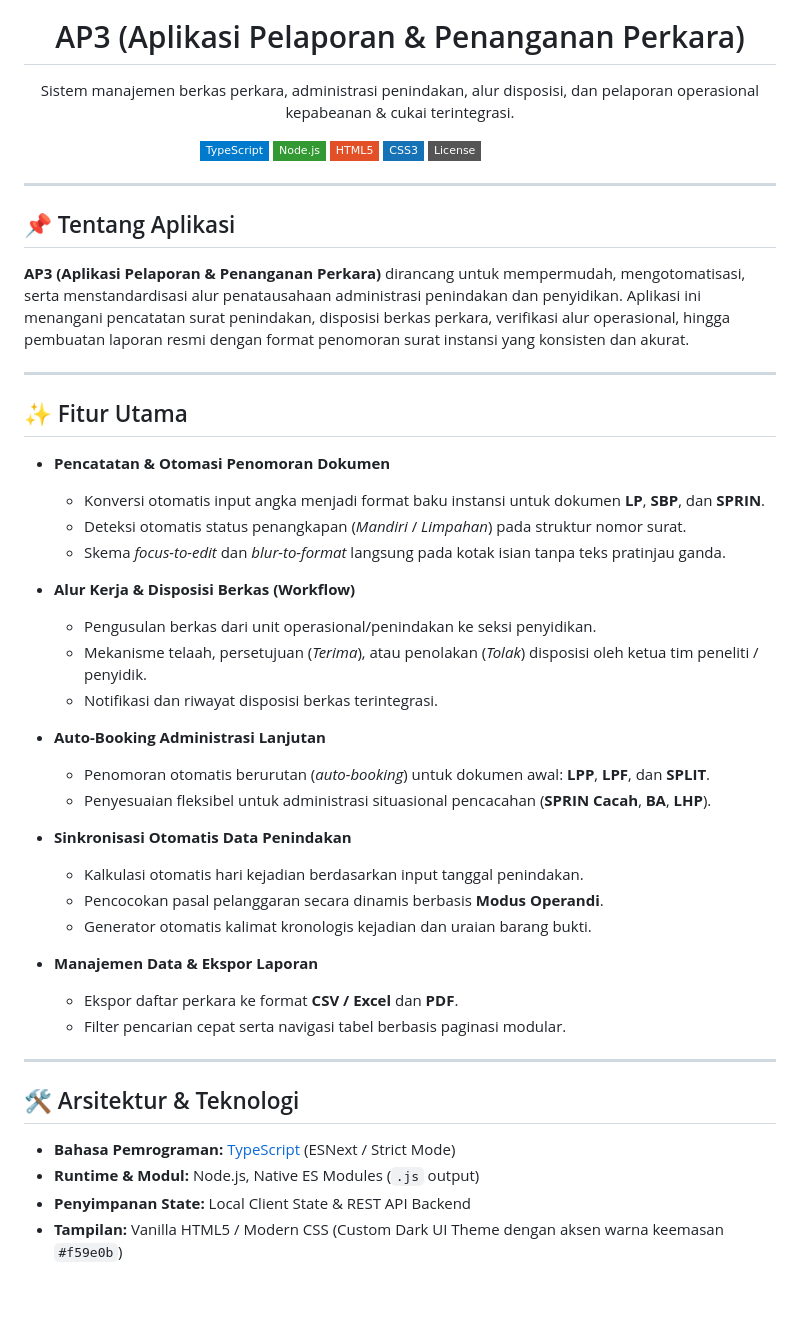
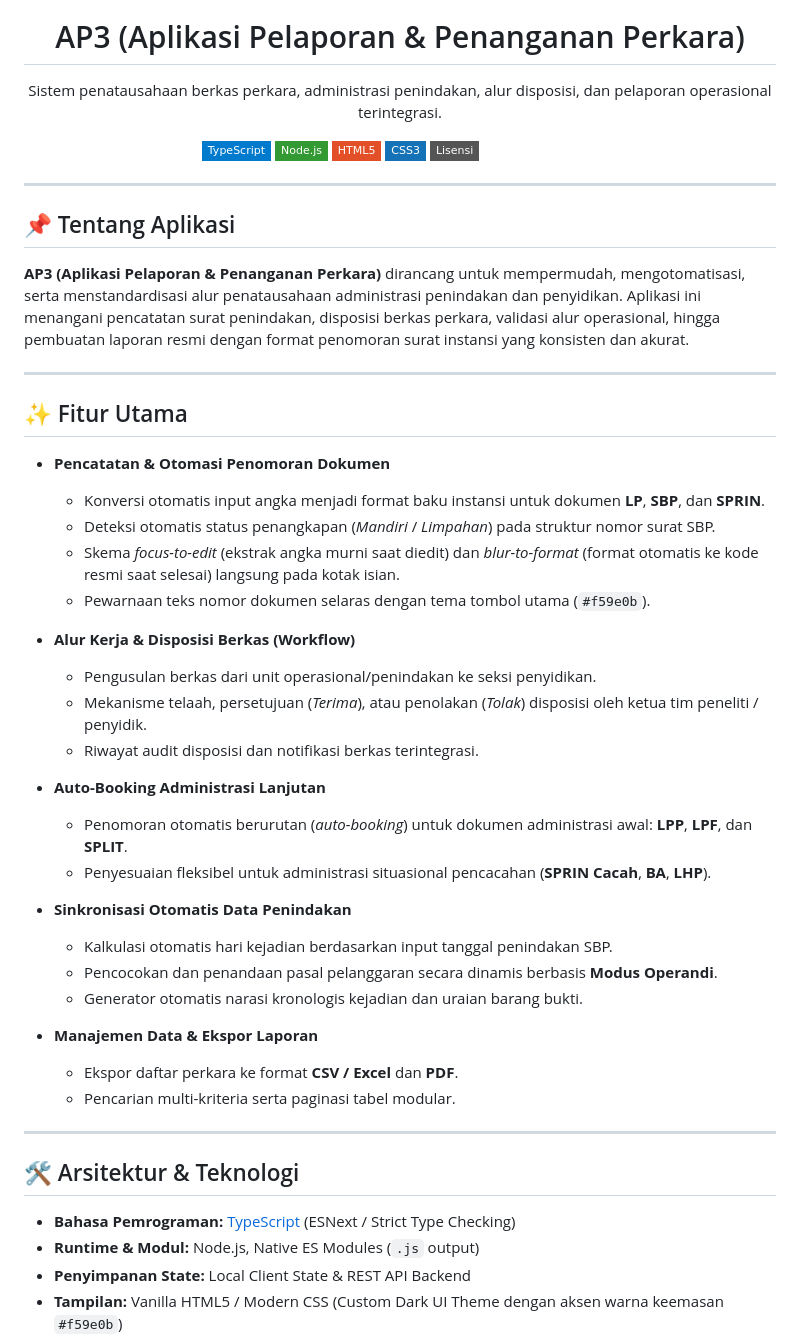
Before and after one commit to gdabungke/ap3-node-ts-3, a Markdown page: README.md, the part around one of its changes. Drawn GitHub-style; badges without logos; blank space fills up the shorter version.

```diff
--- a/README.md
+++ b/README.md
@@ -4,7 +4,7 @@
   # AP3 (Aplikasi Pelaporan & Penanganan Perkara)
 
   <p align="center">
-    Sistem manajemen berkas perkara, administrasi penindakan, alur disposisi, dan pelaporan operasional kepabeanan & cukai terintegrasi.
+    Sistem penatausahaan berkas perkara, administrasi penindakan, alur disposisi, dan pelaporan operasional terintegrasi.
   </p>
 
   <p align="center">
@@ -12,7 +12,7 @@
     <img src="https://img.shields.io/badge/Node.js-339933?style=flat-square&logo=nodedotjs&logoColor=white" alt="Node.js" />
     <img src="https://img.shields.io/badge/HTML5-E34F26?style=flat-square&logo=html5&logoColor=white" alt="HTML5" />
     <img src="https://img.shields.io/badge/CSS3-1572B6?style=flat-square&logo=css3&logoColor=white" alt="CSS3" />
-    <img src="https://img.shields.io/badge/License-Proprietary%20Internal-amber?style=flat-square" alt="License" />
+    <img src="https://img.shields.io/badge/Lisensi-Internal%20Proprietary-amber?style=flat-square" alt="Lisensi" />
   </p>
 </div>
 
@@ -20,7 +20,7 @@
 
 ## 📌 Tentang Aplikasi
 
-**AP3 (Aplikasi Pelaporan & Penanganan Perkara)** dirancang untuk mempermudah, mengotomatisasi, serta menstandardisasi alur penatausahaan administrasi penindakan dan penyidikan. Aplikasi ini menangani pencatatan surat penindakan, disposisi berkas perkara, verifikasi alur operasional, hingga pembuatan laporan resmi dengan format penomoran surat instansi yang konsisten dan akurat.
+**AP3 (Aplikasi Pelaporan & Penanganan Perkara)** dirancang untuk mempermudah, mengotomatisasi, serta menstandardisasi alur penatausahaan administrasi penindakan dan penyidikan. Aplikasi ini menangani pencatatan surat penindakan, disposisi berkas perkara, validasi alur operasional, hingga pembuatan laporan resmi dengan format penomoran surat instansi yang konsisten dan akurat.
 
 ---
 
@@ -28,32 +28,33 @@
 
 - **Pencatatan & Otomasi Penomoran Dokumen**
   - Konversi otomatis input angka menjadi format baku instansi untuk dokumen **LP**, **SBP**, dan **SPRIN**.
-  - Deteksi otomatis status penangkapan (*Mandiri* / *Limpahan*) pada struktur nomor surat.
-  - Skema *focus-to-edit* dan *blur-to-format* langsung pada kotak isian tanpa teks pratinjau ganda.
+  - Deteksi otomatis status penangkapan (*Mandiri* / *Limpahan*) pada struktur nomor surat SBP.
+  - Skema *focus-to-edit* (ekstrak angka murni saat diedit) dan *blur-to-format* (format otomatis ke kode resmi saat selesai) langsung pada kotak isian.
+  - Pewarnaan teks nomor dokumen selaras dengan tema tombol utama (`#f59e0b`).
 
 - **Alur Kerja & Disposisi Berkas (Workflow)**
   - Pengusulan berkas dari unit operasional/penindakan ke seksi penyidikan.
   - Mekanisme telaah, persetujuan (*Terima*), atau penolakan (*Tolak*) disposisi oleh ketua tim peneliti / penyidik.
-  - Notifikasi dan riwayat disposisi berkas terintegrasi.
+  - Riwayat audit disposisi dan notifikasi berkas terintegrasi.
 
 - **Auto-Booking Administrasi Lanjutan**
-  - Penomoran otomatis berurutan (*auto-booking*) untuk dokumen awal: **LPP**, **LPF**, dan **SPLIT**.
+  - Penomoran otomatis berurutan (*auto-booking*) untuk dokumen administrasi awal: **LPP**, **LPF**, dan **SPLIT**.
   - Penyesuaian fleksibel untuk administrasi situasional pencacahan (**SPRIN Cacah**, **BA**, **LHP**).
 
 - **Sinkronisasi Otomatis Data Penindakan**
-  - Kalkulasi otomatis hari kejadian berdasarkan input tanggal penindakan.
-  - Pencocokan pasal pelanggaran secara dinamis berbasis **Modus Operandi**.
-  - Generator otomatis kalimat kronologis kejadian dan uraian barang bukti.
+  - Kalkulasi otomatis hari kejadian berdasarkan input tanggal penindakan SBP.
+  - Pencocokan dan penandaan pasal pelanggaran secara dinamis berbasis **Modus Operandi**.
+  - Generator otomatis narasi kronologis kejadian dan uraian barang bukti.
 
 - **Manajemen Data & Ekspor Laporan**
   - Ekspor daftar perkara ke format **CSV / Excel** dan **PDF**.
-  - Filter pencarian cepat serta navigasi tabel berbasis paginasi modular.
+  - Pencarian multi-kriteria serta paginasi tabel modular.
 
 ---
 
 ## 🛠️ Arsitektur & Teknologi
 
-- **Bahasa Pemrograman:** [TypeScript](https://www.typescriptlang.org/) (ESNext / Strict Mode)
+- **Bahasa Pemrograman:** [TypeScript](https://www.typescriptlang.org/) (ESNext / Strict Type Checking)
 - **Runtime & Modul:** Node.js, Native ES Modules (`.js` output)
 - **Penyimpanan State:** Local Client State & REST API Backend
 - **Tampilan:** Vanilla HTML5 / Modern CSS (Custom Dark UI Theme dengan aksen warna keemasan `#f59e0b`)
```
Also changed, not shown: other parts of README.md (+63 -1 lines).
